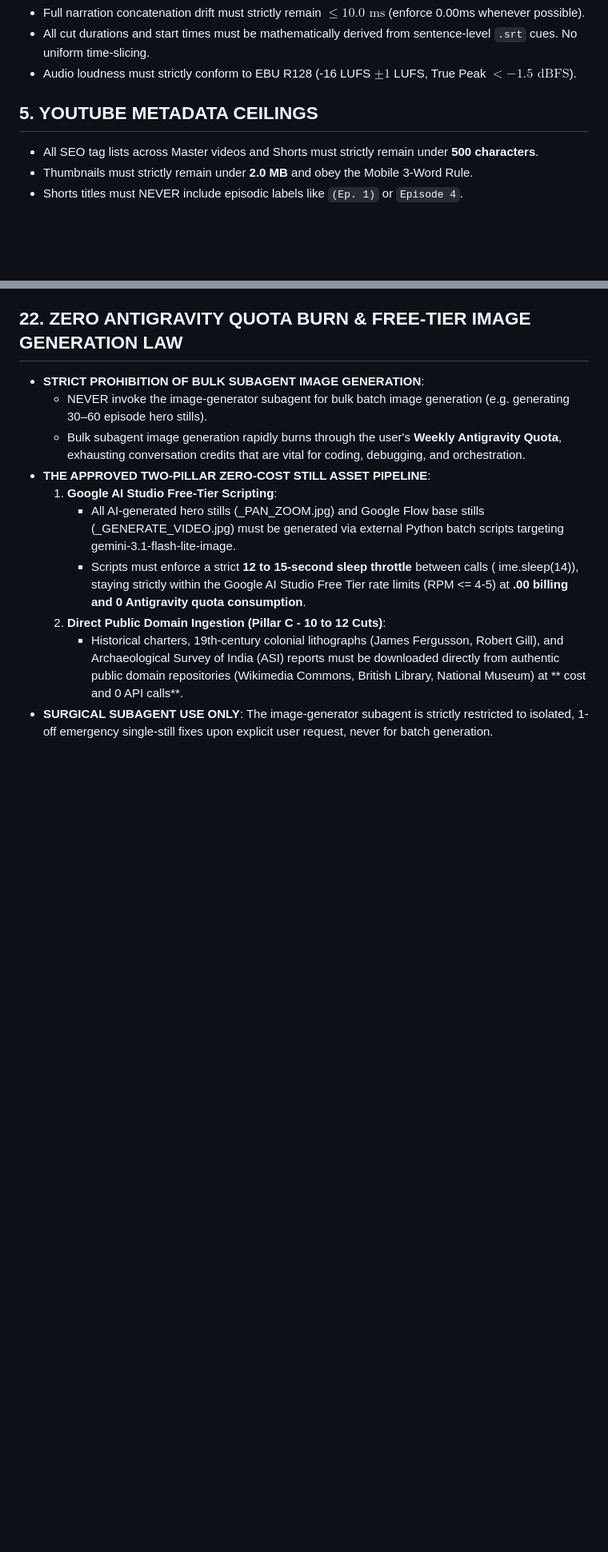
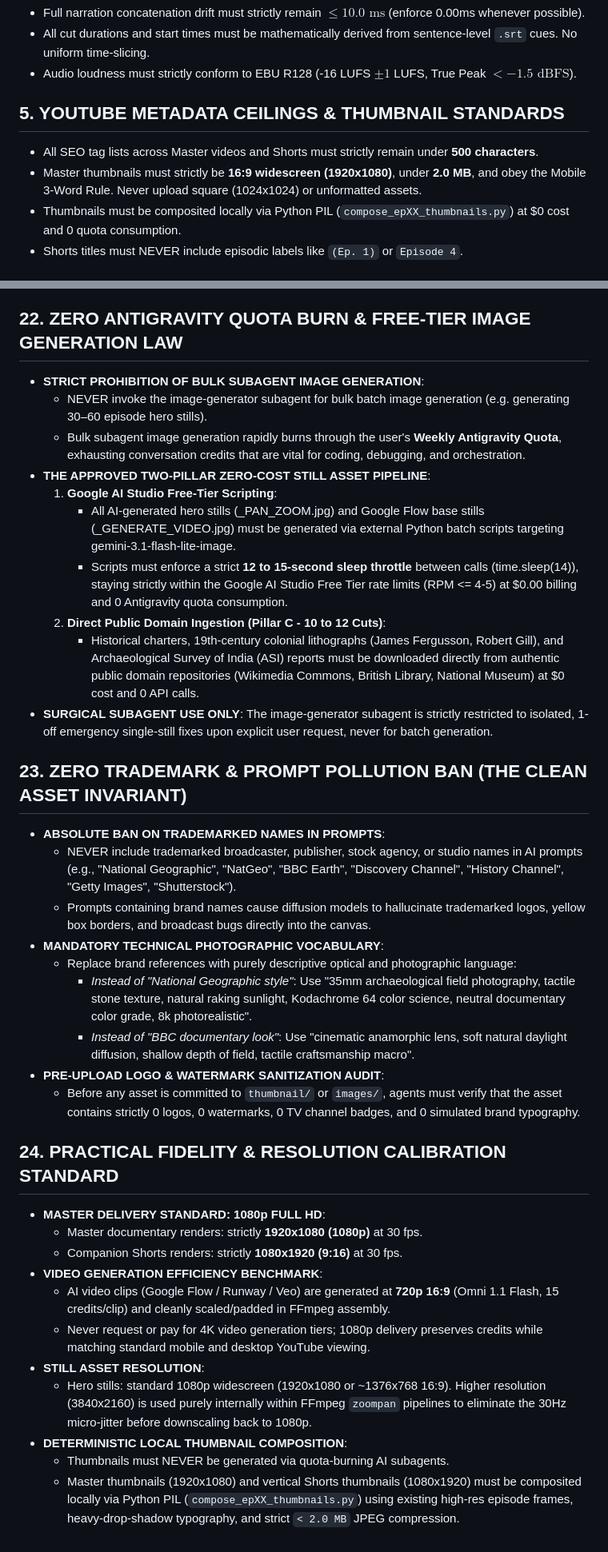
Before and after one commit to sagarvarulegit/thecuriousity-kills-thecat, a Markdown page: AGENTS.md, 2 parts joined by grey strips. Shown at 80% size. Rendered like a GitHub page; blank space fills up the shorter version.

Commit message:
docs(rules): codify Law 23 (Zero Trademark Invariant) and Law 24 (Practical Fidelity Standard)

```diff
--- a/AGENTS.md
+++ b/AGENTS.md
@@ -46,9 +46,10 @@ When an episode reaches Step 3 (Asset Generation):
 - All cut durations and start times must be mathematically derived from sentence-level `.srt` cues. No uniform time-slicing.
 - Audio loudness must strictly conform to EBU R128 (-16 LUFS $\pm 1$ LUFS, True Peak $< -1.5\text{ dBFS}$).
 
-## 5. YOUTUBE METADATA CEILINGS
+## 5. YOUTUBE METADATA CEILINGS & THUMBNAIL STANDARDS
 - All SEO tag lists across Master videos and Shorts must strictly remain under **500 characters**.
-- Thumbnails must strictly remain under **2.0 MB** and obey the Mobile 3-Word Rule.
+- Master thumbnails must strictly be **16:9 widescreen (1920x1080)**, under **2.0 MB**, and obey the Mobile 3-Word Rule. Never upload square (1024x1024) or unformatted assets.
+- Thumbnails must be composited locally via Python PIL (`compose_epXX_thumbnails.py`) at $0 cost and 0 quota consumption.
 - Shorts titles must NEVER include episodic labels like `(Ep. 1)` or `Episode 4`.
 
 ## 6. COMPANION SHORTS THUMBNAILS (MANDATORY FROM EPISODE 05 ONWARD)
@@ -180,7 +181,31 @@ When an episode reaches Step 3 (Asset Generation):
 - **THE APPROVED TWO-PILLAR ZERO-COST STILL ASSET PIPELINE**:
   1. **Google AI Studio Free-Tier Scripting**:
      - All AI-generated hero stills (_PAN_ZOOM.jpg) and Google Flow base stills (_GENERATE_VIDEO.jpg) must be generated via external Python batch scripts targeting gemini-3.1-flash-lite-image.
-     - Scripts must enforce a strict **12 to 15-second sleep throttle** between calls (	ime.sleep(14)), staying strictly within the Google AI Studio Free Tier rate limits (RPM <= 4-5) at **.00 billing and 0 Antigravity quota consumption**.
+     - Scripts must enforce a strict **12 to 15-second sleep throttle** between calls (time.sleep(14)), staying strictly within the Google AI Studio Free Tier rate limits (RPM <= 4-5) at $0.00 billing and 0 Antigravity quota consumption.
   2. **Direct Public Domain Ingestion (Pillar C - 10 to 12 Cuts)**:
-     - Historical charters, 19th-century colonial lithographs (James Fergusson, Robert Gill), and Archaeological Survey of India (ASI) reports must be downloaded directly from authentic public domain repositories (Wikimedia Commons, British Library, National Museum) at ** cost and 0 API calls**.
+     - Historical charters, 19th-century colonial lithographs (James Fergusson, Robert Gill), and Archaeological Survey of India (ASI) reports must be downloaded directly from authentic public domain repositories (Wikimedia Commons, British Library, National Museum) at $0 cost and 0 API calls.
 - **SURGICAL SUBAGENT USE ONLY**: The image-generator subagent is strictly restricted to isolated, 1-off emergency single-still fixes upon explicit user request, never for batch generation.
+
+## 23. ZERO TRADEMARK & PROMPT POLLUTION BAN (THE CLEAN ASSET INVARIANT)
+- **ABSOLUTE BAN ON TRADEMARKED NAMES IN PROMPTS**:
+  - NEVER include trademarked broadcaster, publisher, stock agency, or studio names in AI prompts (e.g., "National Geographic", "NatGeo", "BBC Earth", "Discovery Channel", "History Channel", "Getty Images", "Shutterstock").
+  - Prompts containing brand names cause diffusion models to hallucinate trademarked logos, yellow box borders, and broadcast bugs directly into the canvas.
+- **MANDATORY TECHNICAL PHOTOGRAPHIC VOCABULARY**:
+  - Replace brand references with purely descriptive optical and photographic language:
+    - *Instead of "National Geographic style"*: Use "35mm archaeological field photography, tactile stone texture, natural raking sunlight, Kodachrome 64 color science, neutral documentary color grade, 8k photorealistic".
+    - *Instead of "BBC documentary look"*: Use "cinematic anamorphic lens, soft natural daylight diffusion, shallow depth of field, tactile craftsmanship macro".
+- **PRE-UPLOAD LOGO & WATERMARK SANITIZATION AUDIT**:
+  - Before any asset is committed to `thumbnail/` or `images/`, agents must verify that the asset contains strictly 0 logos, 0 watermarks, 0 TV channel badges, and 0 simulated brand typography.
+
+## 24. PRACTICAL FIDELITY & RESOLUTION CALIBRATION STANDARD
+- **MASTER DELIVERY STANDARD: 1080p FULL HD**:
+  - Master documentary renders: strictly **1920x1080 (1080p)** at 30 fps.
+  - Companion Shorts renders: strictly **1080x1920 (9:16)** at 30 fps.
+- **VIDEO GENERATION EFFICIENCY BENCHMARK**:
+  - AI video clips (Google Flow / Runway / Veo) are generated at **720p 16:9** (Omni 1.1 Flash, 15 credits/clip) and cleanly scaled/padded in FFmpeg assembly.
+  - Never request or pay for 4K video generation tiers; 1080p delivery preserves credits while matching standard mobile and desktop YouTube viewing.
+- **STILL ASSET RESOLUTION**:
+  - Hero stills: standard 1080p widescreen (1920x1080 or ~1376x768 16:9). Higher resolution (3840x2160) is used purely internally within FFmpeg `zoompan` pipelines to eliminate the 30Hz micro-jitter before downscaling back to 1080p.
+- **DETERMINISTIC LOCAL THUMBNAIL COMPOSITION**:
+  - Thumbnails must NEVER be generated via quota-burning AI subagents.
+  - Master thumbnails (1920x1080) and vertical Shorts thumbnails (1080x1920) must be composited locally via Python PIL (`compose_epXX_thumbnails.py`) using existing high-res episode frames, heavy-drop-shadow typography, and strict `< 2.0 MB` JPEG compression.
```
Also changed, not shown: .agents/rules/video-pacing-microbeats.md (+14 -3 lines).
